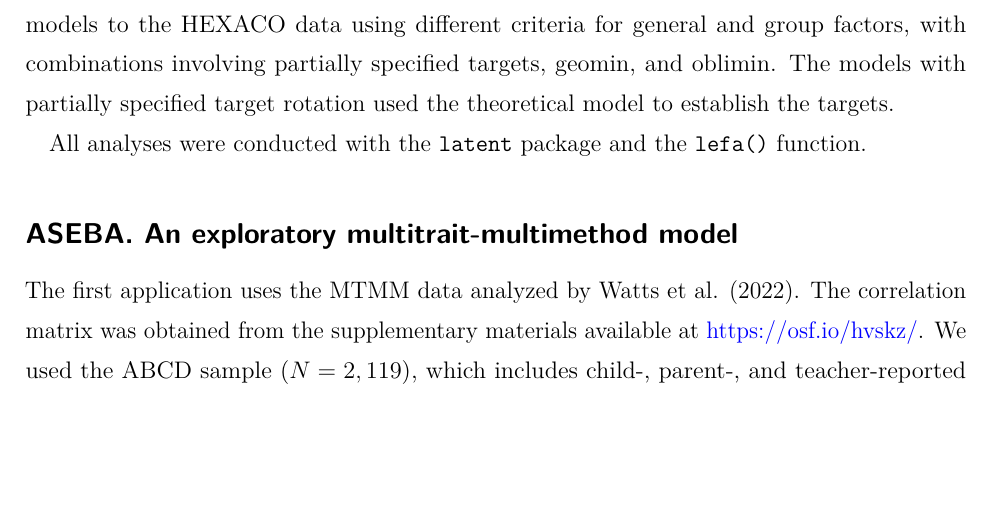
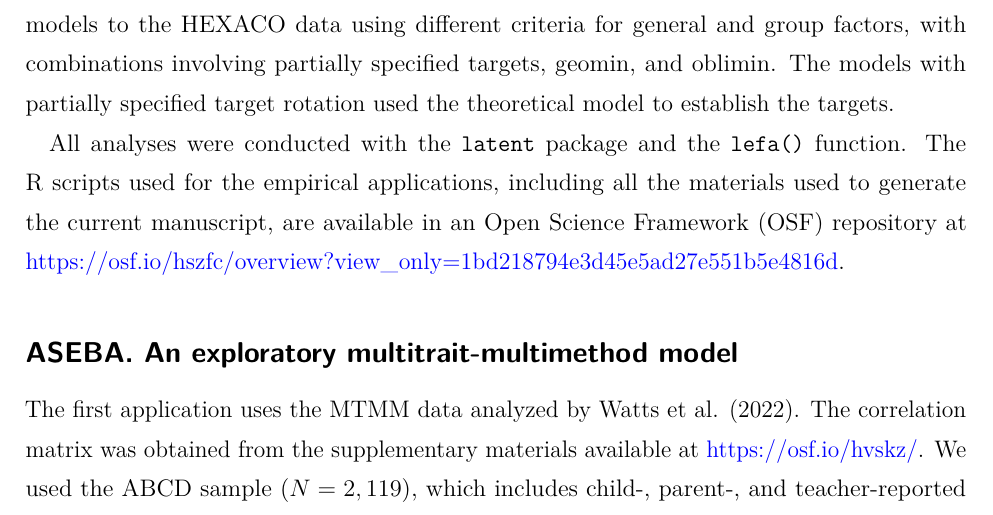
Before and after one commit to Marcosjnez/orthoblique, a Quarto document (manuscript.qmd): part of page 32 of 46, cut so that both start at the same text, the shorter picture padded with empty space. The pictures show the output file manuscript.pdf that the author committed with the source.

Commit message:
preprint version 1

```diff
--- a/manuscript.qmd
+++ b/manuscript.qmd
@@ -1429,7 +1429,7 @@ Thus, both examples can be studied exploratorily while preserving the theoretica
 
 We used partially specified target rotation for the MTMM application and fitted three models to the HEXACO data using different criteria for general and group factors, with combinations involving partially specified targets, geomin, and oblimin. The models with partially specified target rotation used the theoretical model to establish the targets.
 
-All analyses were conducted with the `latent` package and the `lefa()` function.
+All analyses were conducted with the `latent` package and the `lefa()` function. The R scripts used for the empirical applications, including all the materials used to generate the current manuscript, are available in an Open Science Framework (OSF) repository at \url{https://osf.io/hszfc/overview?view_only=1bd218794e3d45e5ad27e551b5e4816d}.
 
 ## ASEBA. An exploratory multitrait-multimethod model
 
```
Also changed, not shown: manuscript.pdf, manuscript.tex.
